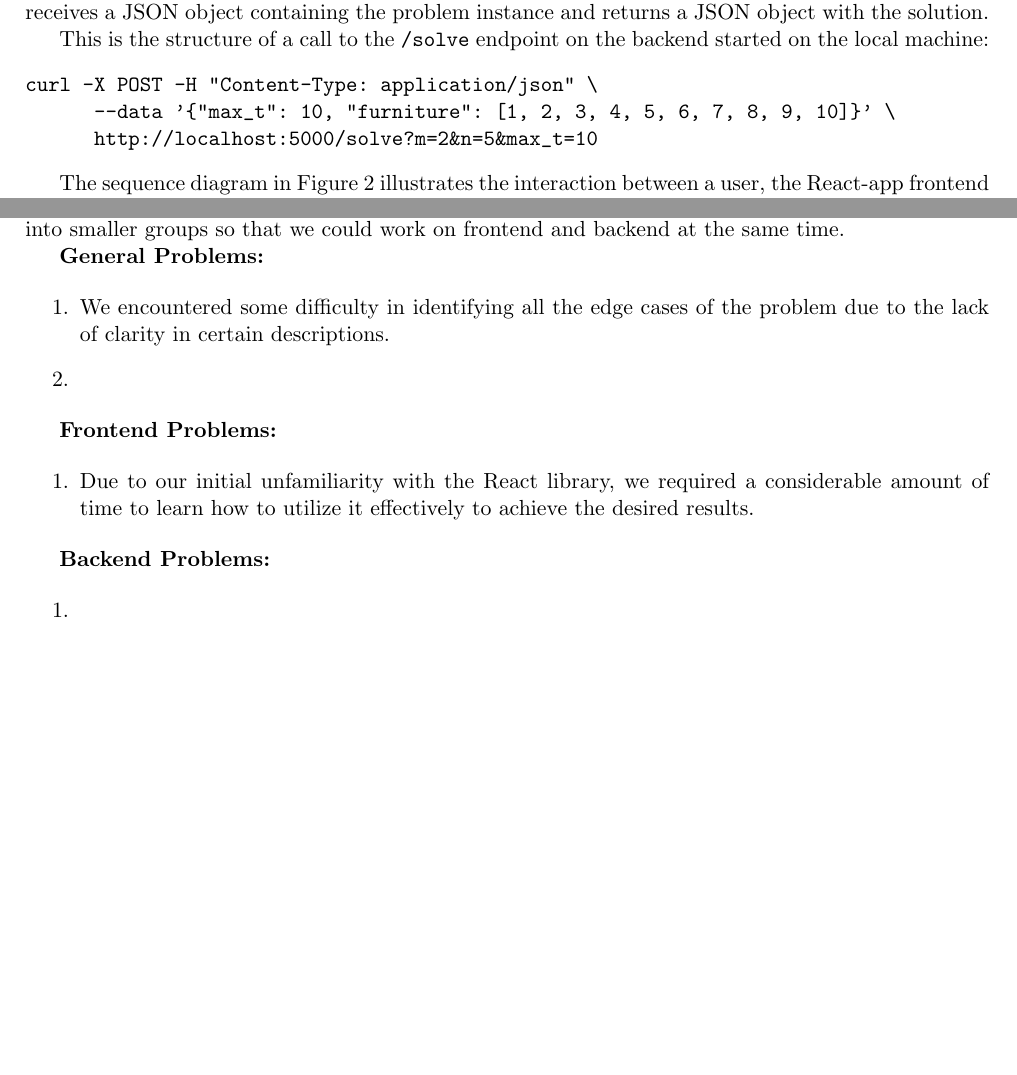
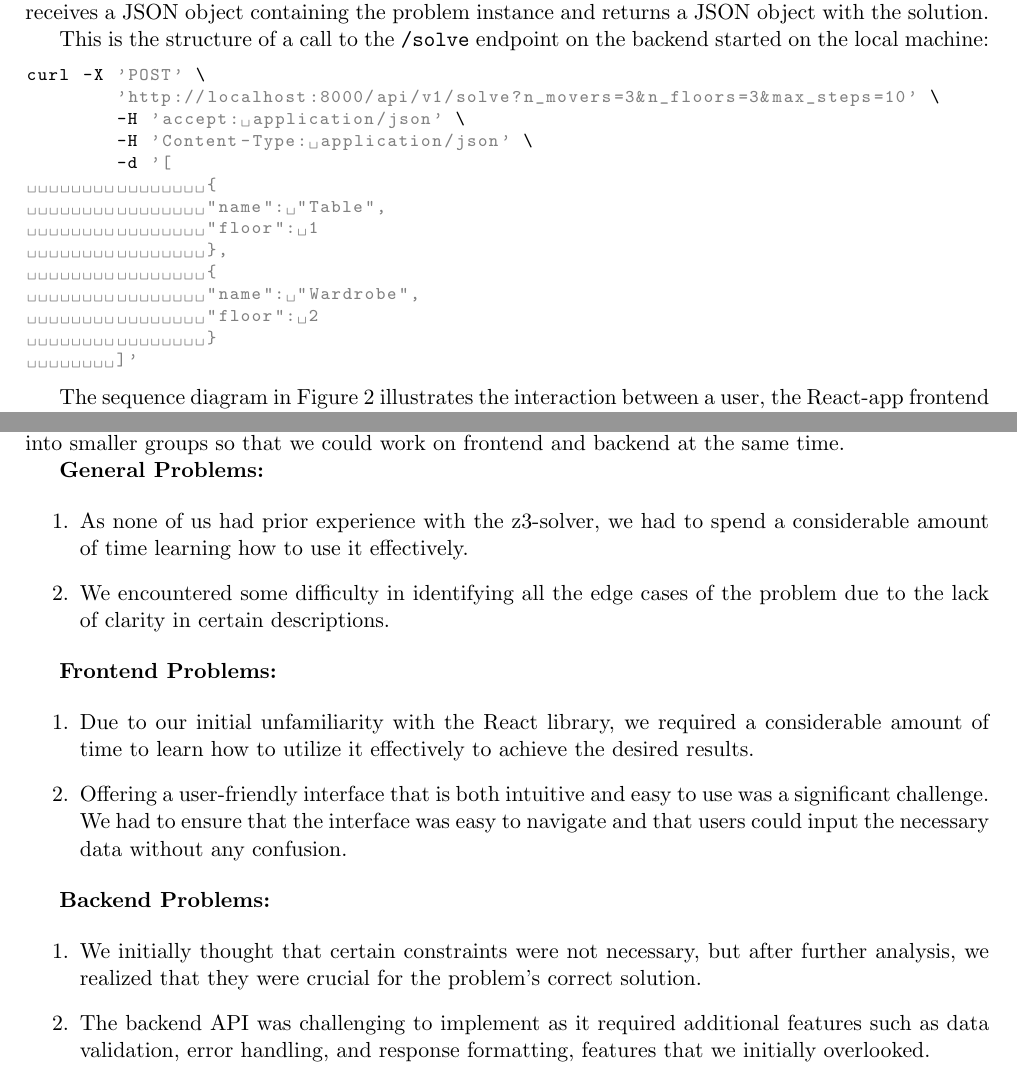
Before and after one commit to lucadibello/movers-sat-problem, a LaTeX document (report/movers_report.tex): two parts of pages 8 and 11 of 11, joined at a grey line, cut so that both start at the same text, the shorter picture padded with empty space. The pictures show the PDF file report/movers_report.pdf that the author committed with the source.

Commit message:
Updated report

```diff
--- a/report/movers_report.tex
+++ b/report/movers_report.tex
@@ -255,17 +256,28 @@ The backend, as previously mentioned, is responsible for receiving the problem i
 
 This is the structure of a call to the \texttt{/solve} endpoint on the backend started on the local machine:
 
-\begin{verbatim}
-curl -X POST -H "Content-Type: application/json" \
-      --data '{"max_t": 10, "furniture": [1, 2, 3, 4, 5, 6, 7, 8, 9, 10]}' \
-      http://localhost:5000/solve?m=2&n=5&max_t=10
-\end{verbatim}
+\begin{lstlisting}[language=bash, showspaces=false, breaklines=true]
+curl -X 'POST' \
+	'http://localhost:8000/api/v1/solve?n_movers=3&n_floors=3&max_steps=10' \
+	-H 'accept: application/json' \
+	-H 'Content-Type: application/json' \
+	-d '[
+		{
+		"name": "Table",
+		"floor": 1
+		},
+		{
+		"name": "Wardrobe",
+		"floor": 2
+		}
+	]'
+\end{lstlisting}
 
 The sequence diagram in Figure~\ref{fig:sequence-diagram} illustrates the interaction between a user, the React-app frontend via Custom API, and the backend solver service in a Movers SAT problem-solving application.
 
-\begin{figure}[h]
+\begin{figure}[H]
 	\centering
-    \includegraphics[width=\textwidth]{ ./images/sequenceDiagram.png }
+	\includegraphics[width=0.5\textwidth]{./images/sequenceDiagram.png}
 	\caption{Sequence Diagram}
 	\label{fig:sequence-diagram}
 \end{figure}
@@ -358,20 +370,22 @@ First of all, we needed to thoroughly understand the problem at hand. To achieve
 \textbf{General Problems:}
 
 \begin{enumerate}
+	\item As none of us had prior experience with the z3-solver, we had to spend a considerable amount of time learning how to use it effectively.
 	\item We encountered some difficulty in identifying all the edge cases of the problem due to the lack of clarity in certain descriptions.
-    \item
 \end{enumerate}
 
 \textbf{Frontend Problems:}
 
 \begin{enumerate}
 	\item Due to our initial unfamiliarity with the React library, we required a considerable amount of time to learn how to utilize it effectively to achieve the desired results.
+	\item Offering a user-friendly interface that is both intuitive and easy to use was a significant challenge. We had to ensure that the interface was easy to navigate and that users could input the necessary data without any confusion.
 \end{enumerate}
 
 \textbf{Backend Problems:}
 
 \begin{enumerate}
-    \item
+	\item We initially thought that certain constraints were not necessary, but after further analysis, we realized that they were crucial for the problem's correct solution.
+	\item The backend API was challenging to implement as it required additional features such as data validation, error handling, and response formatting, features that we initially overlooked.
 \end{enumerate}
 
 \end{document}
```
Also changed, not shown: report/references.bib (deleted, +0 -9 lines), report/movers_report.pdf, report/movers_report.tex (15 more changed lines). Lines whose indentation alone changed are shown as unchanged.
